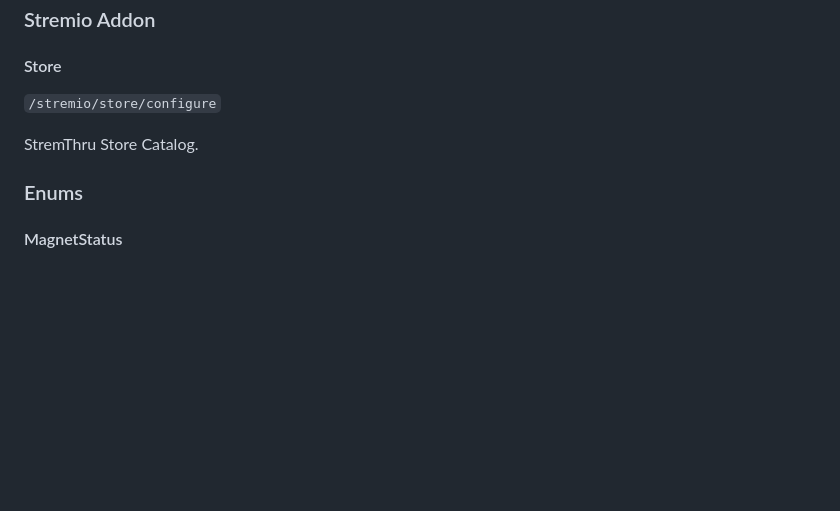
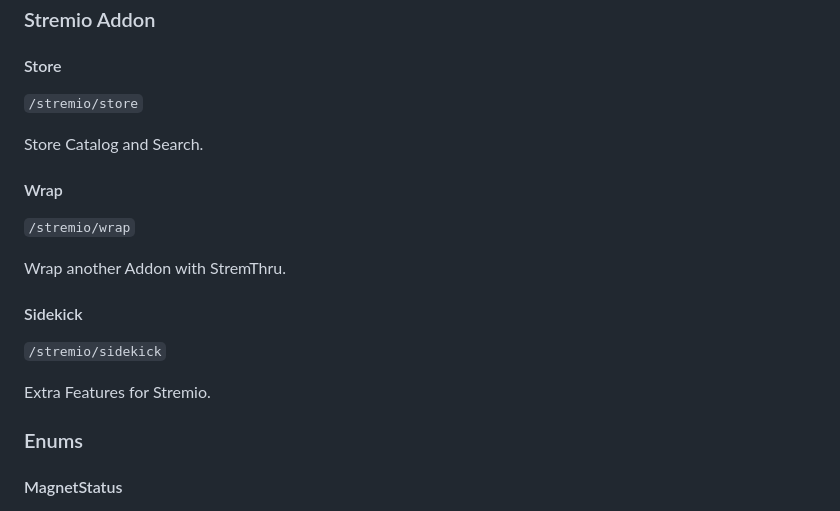
Before and after one commit to th3w1zard1/stremthru, a Markdown page: README.md, the part around the change. Drawn GitHub-style; blank space fills up the shorter version.

Commit message:
docs(stremio): mention new addons

```diff
--- a/README.md
+++ b/README.md
@@ -297,9 +297,21 @@ The generated direct link should be valid for 24 hours.
 
 #### Store
 
-`/stremio/store/configure`
+`/stremio/store`
 
-StremThru Store Catalog.
+Store Catalog and Search.
+
+#### Wrap
+
+`/stremio/wrap`
+
+Wrap another Addon with StremThru.
+
+#### Sidekick
+
+`/stremio/sidekick`
+
+Extra Features for Stremio.
 
 ### Enums
 
```
